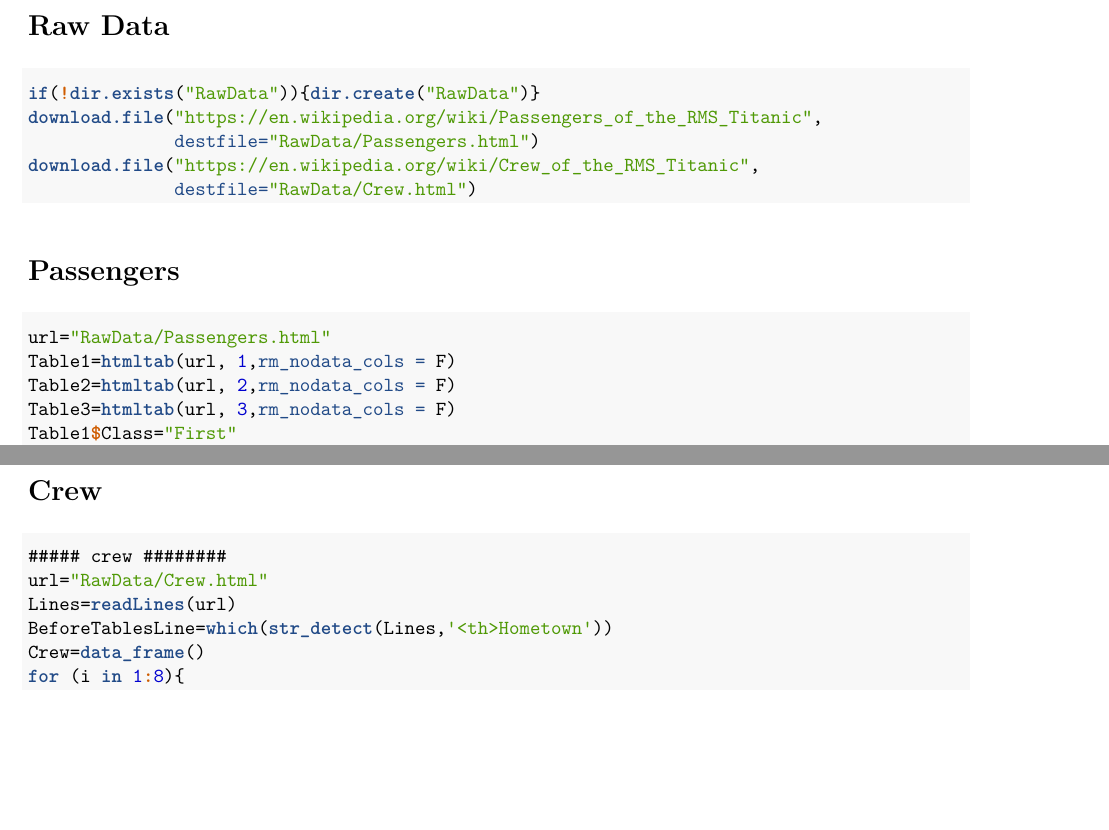
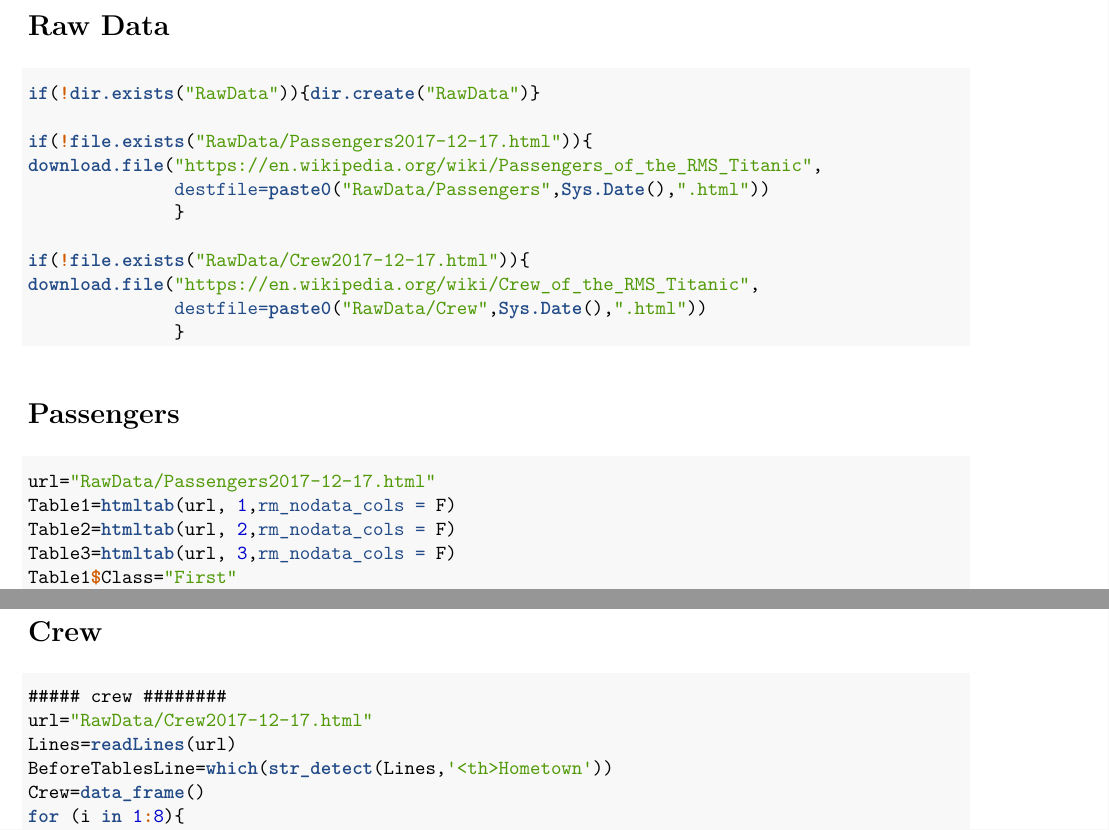
Before and after one commit to EvaMaeRey/titanic.complete, an R Markdown document (data-raw/Titantic.Rmd): two parts of pages 2 and 3 of 5 before the commit and two parts of pages 2 and 3 of 6 after it, joined at a grey line, cut so that both start at the same text, the shorter picture padded with empty space. The pictures show the output file data-raw/Titantic.pdf that the author committed with the source.

Commit message:
Changed how html files are saved. Now with date stamp in name.  We don't overwrite the file if the html exists from Dec 17, 2017.  Also

````diff
--- a/data-raw/Titantic.Rmd
+++ b/data-raw/Titantic.Rmd
@@ -17,17 +17,23 @@ sessionInfo()
 ```
 
 # Raw Data
-```{r, eval=FALSE}
+```{r}
 if(!dir.exists("RawData")){dir.create("RawData")}
+
+if(!file.exists("RawData/Passengers2017-12-17.html")){
 download.file("https://en.wikipedia.org/wiki/Passengers_of_the_RMS_Titanic",
-              destfile="RawData/Passengers.html")
+              destfile=paste0("RawData/Passengers",Sys.Date(),".html"))
+              }
+
+if(!file.exists("RawData/Crew2017-12-17.html")){
 download.file("https://en.wikipedia.org/wiki/Crew_of_the_RMS_Titanic",
-              destfile="RawData/Crew.html")
+              destfile=paste0("RawData/Crew",Sys.Date(),".html"))
+              }
 ```
 
 # Passengers
 ```{r}
-url="RawData/Passengers.html"
+url="RawData/Passengers2017-12-17.html"
 Table1=htmltab(url, 1,rm_nodata_cols = F)
 Table2=htmltab(url, 2,rm_nodata_cols = F)
 Table3=htmltab(url, 3,rm_nodata_cols = F)
@@ -60,7 +66,7 @@ Passengers$survivaloutcome=str_detect(TempLines[str_detect(TempLines, "<tr")], "
 # Crew
 ```{r}
 ##### crew ########
-url="RawData/Crew.html"
+url="RawData/Crew2017-12-17.html"
 Lines=readLines(url)
 BeforeTablesLine=which(str_detect(Lines,'<th>Hometown'))
 Crew=data_frame()
````
Also changed, not shown: README.md, data-raw/Titantic.pdf.
